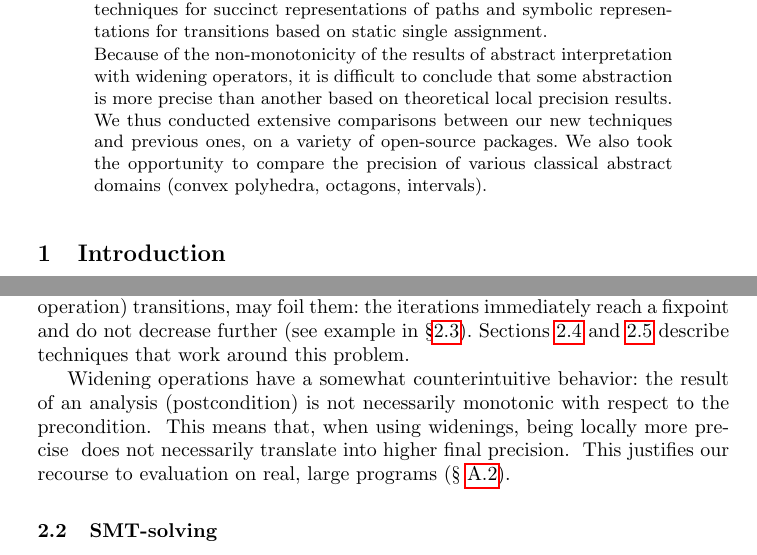
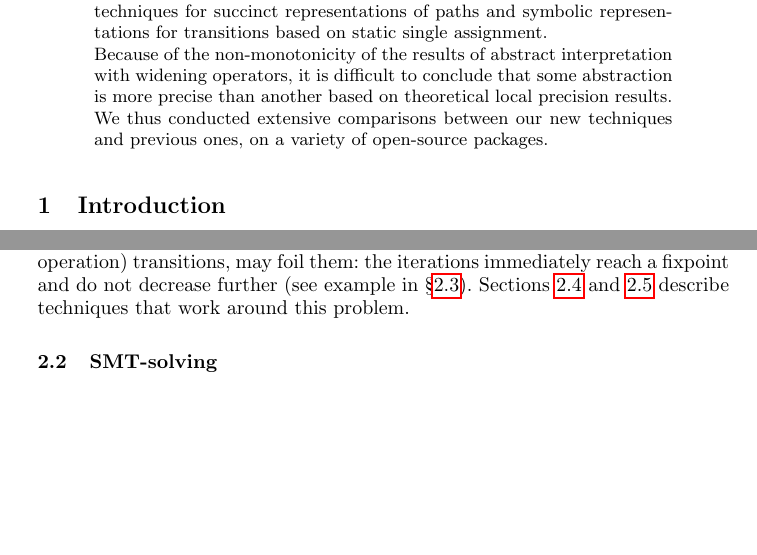
Before and after one commit to julienhenry/pagai, a LaTeX paper (papers/SAS2012/implicitization.tex): two parts of pages 1 and 4 of 21 before the commit and two parts of pages 1 and 4 of 20 after it, joined at a grey line, cut so that both start at the same text, the shorter picture padded with empty space. Compiled offline with pdfLaTeX.

Commit message:
Compactage

```diff
--- a/papers/SAS2012/implicitization.tex
+++ b/papers/SAS2012/implicitization.tex
@@ -76,7 +76,7 @@ color=blue]
 \and CNRS
 \and Grenoble-INP}
 
-\renewcommand{\baselinestretch}{1}
+\renewcommand{\baselinestretch}{.97}
 
 \begin{document}
 \maketitle
@@ -88,7 +88,7 @@ paths inside loops, at the expense of possibly exponential complexity. SMT-solvi
 
 We improve previously proposed techniques for guided static analysis and the generation of disjunctive invariants by combining them with techniques for succinct representations of paths and symbolic representations for transitions based on static single assignment.
 
-Because of the non-monotonicity of the results of abstract interpretation with widening operators, it is difficult to conclude that some abstraction is more precise than another based on theoretical local precision results. We thus conducted extensive comparisons between our new techniques and previous ones, on a variety of open-source packages. We also took the opportunity to compare the precision of various classical abstract domains (convex polyhedra, octagons, intervals).
+Because of the non-monotonicity of the results of abstract interpretation with widening operators, it is difficult to conclude that some abstraction is more precise than another based on theoretical local precision results. We thus conducted extensive comparisons between our new techniques and previous ones, on a variety of open-source packages.
 \end{abstract}
 
 
@@ -186,22 +186,23 @@ may foil them: the iterations immediately reach a fixpoint and do not decrease
 further (see example in \S\ref{subsec:rate_lim}). Sections \ref{sec:guided} and
 \ref{sec:path_focusing} describe techniques that work around this problem.
 
+\MM{J'avais insisté pour qu'on écrive un truc comme ça, mais si on ne
+  met plus l'accent sur le côté expérimental, on peut sans doute
+  supprimer ce paragraphe completement ?}
+\avirer{
 Widening operations have a somewhat counterintuitive behavior: the
 result of an analysis (postcondition) is not necessarily monotonic
 with respect to the precondition.
-\avirer{
-For instance, classical interval
-analysis with widening and decreasing iterations on the loop
-\lstinline|while (x != 10) x=x+1;| yields a loop invariant $x \in
-[0,+\infty)$ if the precondition is $x \in [0,0]$, but $x \in [0,10]$
-(strictly stronger) if the precondition is $x \in [0,10]$ (strictly
-weaker).
+% For instance, classical interval
+% analysis with widening and decreasing iterations on the loop
+% \lstinline|while (x != 10) x=x+1;| yields a loop invariant $x \in
+% [0,+\infty)$ if the precondition is $x \in [0,0]$, but $x \in [0,10]$
+% (strictly stronger) if the precondition is $x \in [0,10]$ (strictly
+% weaker).
+This means that, when using widenings, being locally more precise \avirer{(for instance, by using more expressive abstract domains, or widening operators that climb more slowly \cite{BagnaraHRZ05SCP})} does not necessarily translate into higher final precision.
+% It is almost always possible to concoct examples where a supposedly more precise abstraction (e.g. polyhedra) yields less precise results than a less precise one (e.g. intervals), but are these examples representative of real programs
+This justifies our recourse to evaluation on real, large programs~(\S~\ref{sec:compare_techniques}).
 }
-This means that, when using widenings, being locally more precise \avirer{(for instance, by using more expressive abstract domains, or widening operators that climb more slowly \cite{BagnaraHRZ05SCP})} does not necessarily translate into higher final precision.
-\avirer{
-It is almost always possible to concoct examples where a supposedly more precise abstraction (e.g. polyhedra) yields less precise results than a less precise one (e.g. intervals), but are these examples representative of real programs?
-}
-This justifies our recourse to evaluation on real, large programs~(\S~\ref{sec:compare_techniques}).
 
 \subsection{SMT-solving}
 Boolean satisfiability (SAT) is the canonical NP-complete problem: given a propositional formula (e.g. $(a \lor \neg b) \land (\neg a \lor b \lor \neg c)$), decide whether it is satisfiable --- and, if so, output a satisfying assignment.
```
Also changed, not shown: papers/SAS2012/implicitization.tex (11 more changed lines).
